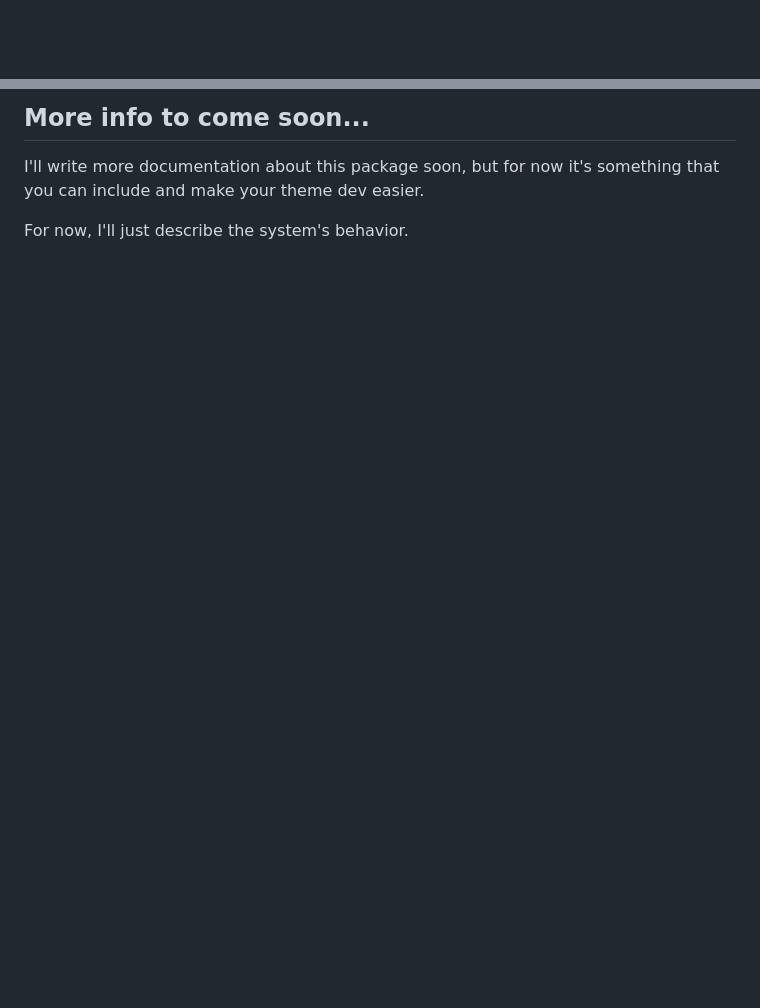
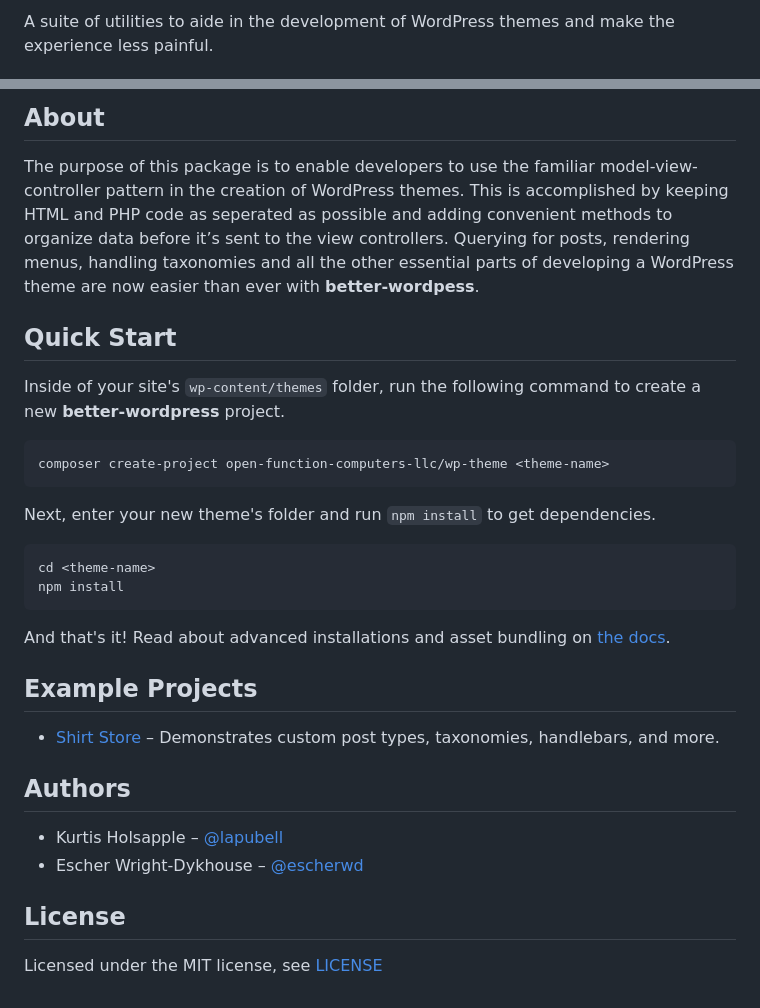
Before and after one commit to open-function-computers-llc/rad-theme-engine, a Markdown page: README.md, 2 parts joined by grey strips. Drawn GitHub-style; blank space fills up the shorter version.

Commit message:
new readme!!

````diff
--- a/README.md
+++ b/README.md
@@ -3,2 +3,4 @@
 </p>
+A suite of utilities to aide in the development of WordPress themes and make the experience less painful.
+<br><br>
 
@@ -7,5 +11,30 @@ A composer package to make WordPress theme development cleaner
 
-## More info to come soon...
-I'll write more documentation about this package soon, but for now it's something that you can include and make your theme dev easier.
+## About
 
-For now, I'll just describe the system's behavior.
+The purpose of this package is to enable developers to use the familiar model-view-controller pattern in the creation of WordPress themes. This is accomplished by keeping HTML and PHP code as seperated as possible and adding convenient methods to organize data before it’s sent to the view controllers. Querying for posts, rendering menus, handling taxonomies and all the other essential parts of developing a WordPress theme are now easier than ever with __better-wordpess__.
+
+
+## Quick Start
+Inside of your site's `wp-content/themes` folder, run the following command to create a new __better-wordpress__ project.
+
+```
+composer create-project open-function-computers-llc/wp-theme <theme-name>
+```
+
+Next, enter your new theme's folder and run `npm install` to get dependencies.
+```
+cd <theme-name>
+npm install
+```
+
+And that's it! Read about advanced installations and asset bundling on [the docs](https://better-wordpress.ofco.cloud/).
+
+## Example Projects
+- [Shirt Store](#) – Demonstrates custom post types, taxonomies, handlebars, and more.
+
+## Authors
+- Kurtis Holsapple – [@lapubell](https://github.com/lapubell)
+- Escher Wright-Dykhouse – [@escherwd](https://github.com/escherwd)
+
+## License
+Licensed under the MIT license, see [LICENSE](https://github.com/open-function-computers-llc/better-wordpress/blob/main/LICENSE)
````
Also changed, not shown: other parts of README.md (+5 -3 lines), banner.png (added).
